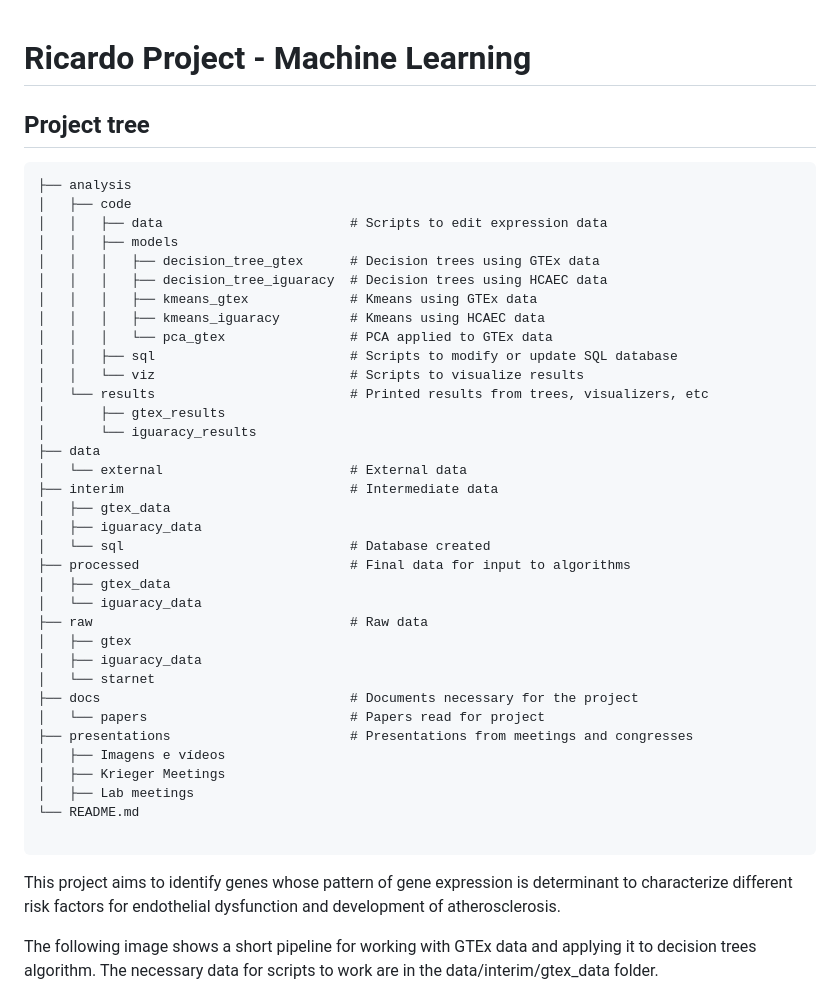
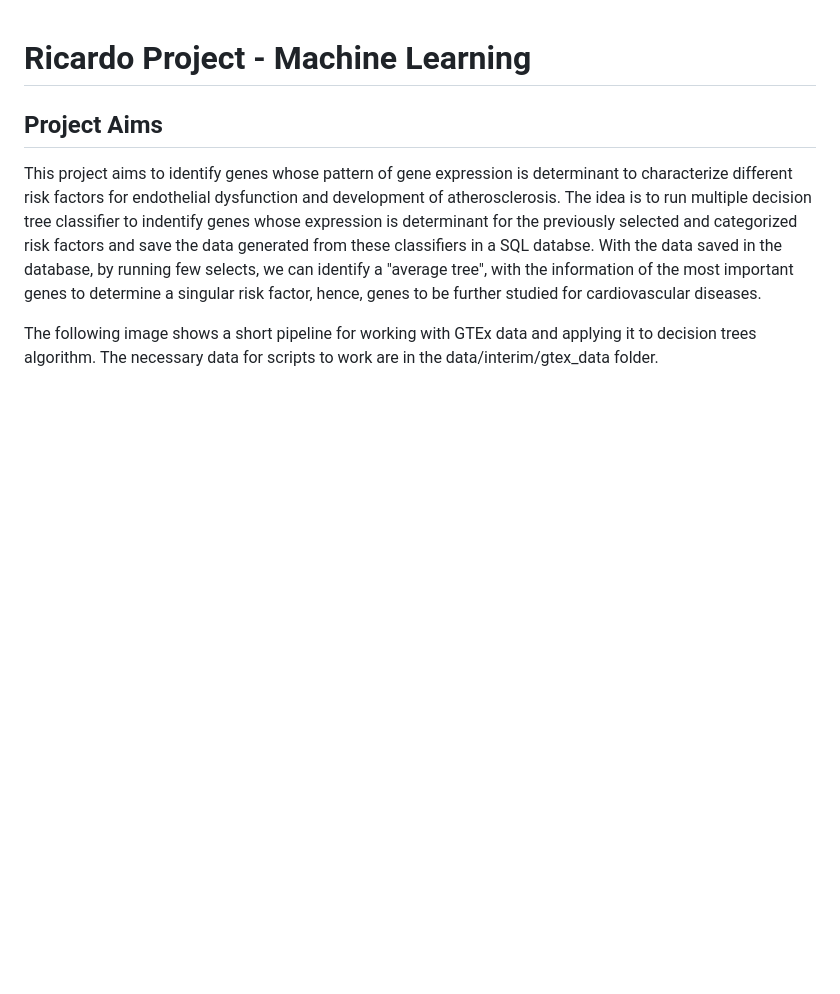
Before and after one commit to ricardorosaj/Machine-Learning---IC, a Markdown page: README.md, the part around the change. Rendered like a GitHub page; blank space fills up the shorter version.

````diff
--- a/README.md
+++ b/README.md
@@ -1,48 +1,12 @@
 Ricardo Project - Machine Learning
 ==================================
 
-Project tree
-------------
-
-```
-├── analysis
-│   ├── code
-│   │   ├── data                        # Scripts to edit expression data
-│   │   ├── models
-│   │   │   ├── decision_tree_gtex      # Decision trees using GTEx data
-│   │   │   ├── decision_tree_iguaracy  # Decision trees using HCAEC data
-│   │   │   ├── kmeans_gtex             # Kmeans using GTEx data
-│   │   │   ├── kmeans_iguaracy         # Kmeans using HCAEC data
-│   │   │   └── pca_gtex                # PCA applied to GTEx data
-│   │   ├── sql                         # Scripts to modify or update SQL database
-│   │   └── viz                         # Scripts to visualize results
-│   └── results                         # Printed results from trees, visualizers, etc
-│       ├── gtex_results
-│       └── iguaracy_results
-├── data
-│   └── external                        # External data
-├── interim                             # Intermediate data
-│   ├── gtex_data
-│   ├── iguaracy_data
-│   └── sql                             # Database created
-├── processed                           # Final data for input to algorithms
-│   ├── gtex_data
-│   └── iguaracy_data
-├── raw                                 # Raw data
-│   ├── gtex
-│   ├── iguaracy_data
-│   └── starnet
-├── docs                                # Documents necessary for the project
-│   └── papers                          # Papers read for project
-├── presentations                       # Presentations from meetings and congresses
-│   ├── Imagens e vídeos
-│   ├── Krieger Meetings
-│   ├── Lab meetings
-└── README.md
-
-```
+Project Aims
+-------------
 
 This project aims to identify genes whose pattern of gene expression is determinant to characterize different risk factors for endothelial dysfunction and development of atherosclerosis.
+The idea is to run multiple decision tree classifier to indentify genes whose expression is determinant for the previously selected and categorized risk factors and save the data generated from these classifiers in a SQL databse.
+With the data saved in the database, by running few selects, we can identify a "average tree", with the information of the most important genes to determine a singular risk factor, hence, genes to be further studied for cardiovascular diseases.
 
 The following image shows a short pipeline for working with GTEx data and applying it to decision trees algorithm. The necessary data for scripts to work are in the data/interim/gtex_data folder.
 
````
